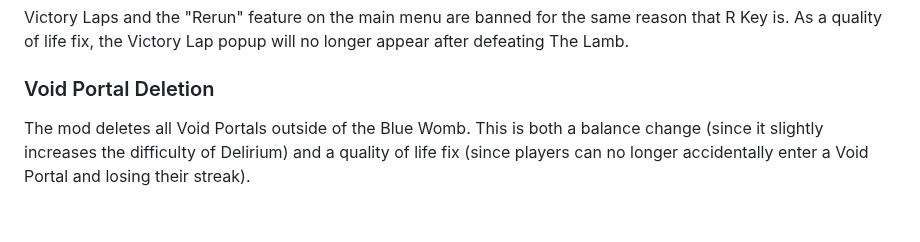
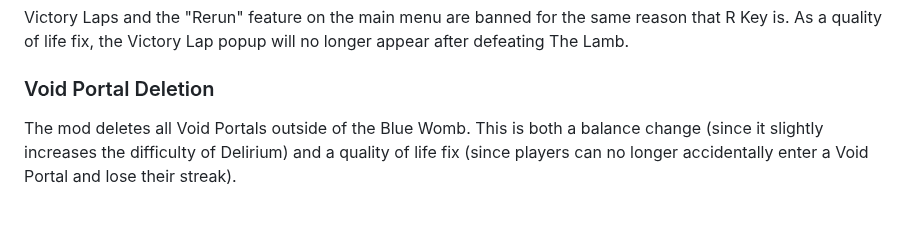
Before and after one commit to Zamiell/isaac-achievement-randomizer, a Markdown page: docs/about.md, the part around the change. GitHub-like rendering.

Commit message:
fix: typo

```diff
--- a/docs/about.md
+++ b/docs/about.md
@@ -300,6 +300,6 @@ Victory Laps and the "Rerun" feature on the main menu are banned for the same re
 
 ### Void Portal Deletion
 
-The mod deletes all Void Portals outside of the Blue Womb. This is both a balance change (since it slightly increases the difficulty of Delirium) and a quality of life fix (since players can no longer accidentally enter a Void Portal and losing their streak).
+The mod deletes all Void Portals outside of the Blue Womb. This is both a balance change (since it slightly increases the difficulty of Delirium) and a quality of life fix (since players can no longer accidentally enter a Void Portal and lose their streak).
 
 <br>
```
